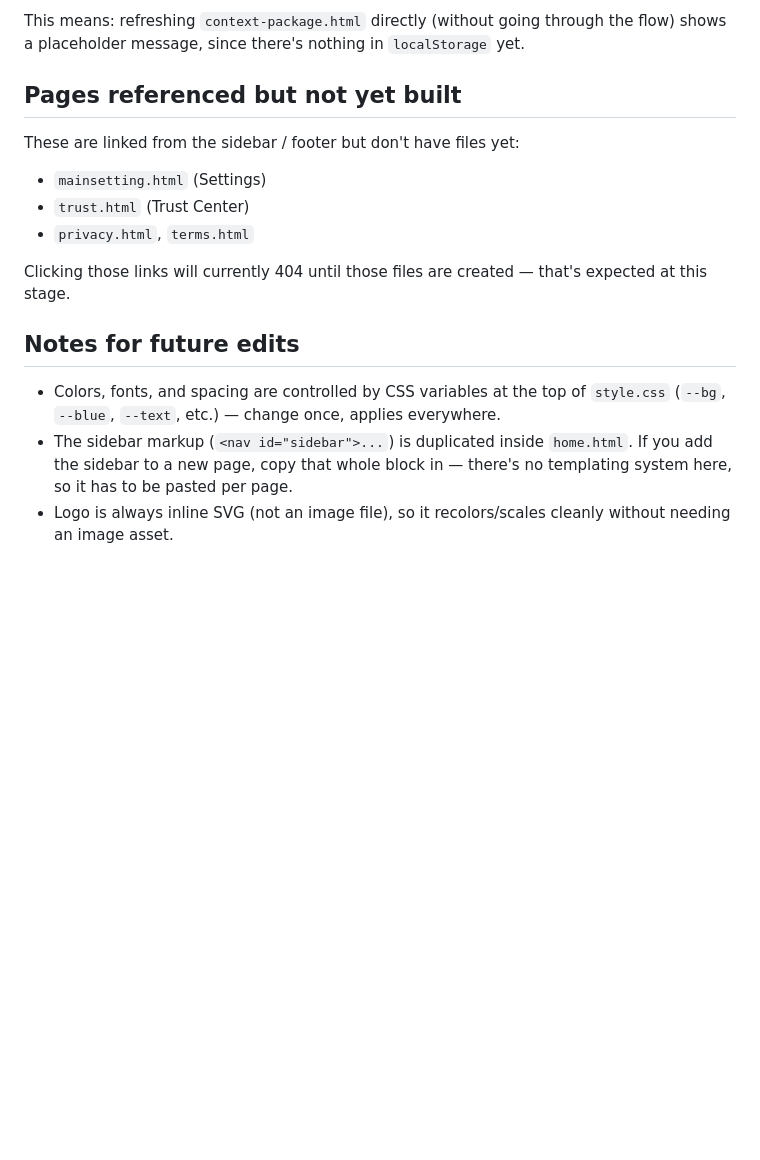
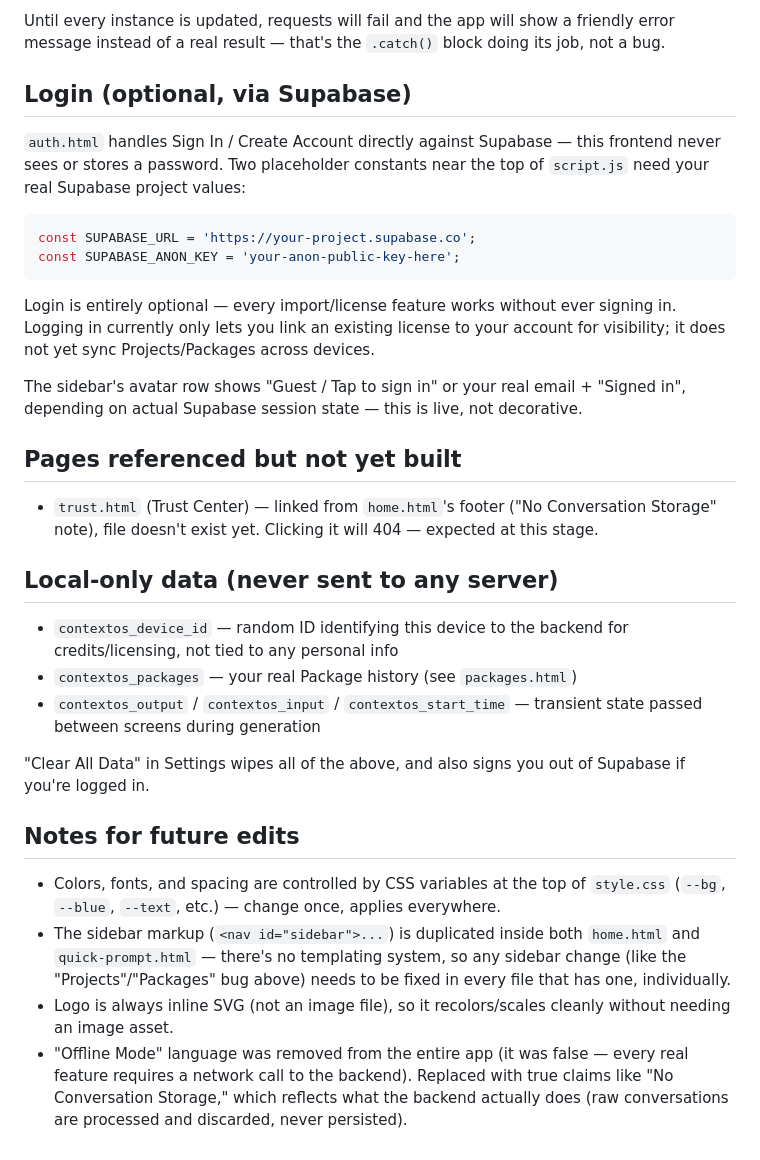
Before and after one commit to Ernest4599/Contextos-frontend, a Markdown page: README.md, the part around one of its changes. Drawn GitHub-style; blank space fills up the shorter version.

````diff
--- a/README.md
+++ b/README.md
@@ -54,25 +62,34 @@ not a bug.
 
-This means: refreshing `context-package.html` directly (without going
-through the flow) shows a placeholder message, since there's nothing in
-`localStorage` yet.
+Until every instance is updated, requests will fail and the app will show a friendly error message instead of a real result — that's the `.catch()` block doing its job, not a bug.
+
+## Login (optional, via Supabase)
+
+`auth.html` handles Sign In / Create Account directly against Supabase — this frontend never sees or stores a password. Two placeholder constants near the top of `script.js` need your real Supabase project values:
+
+```javascript
+const SUPABASE_URL = 'https://your-project.supabase.co';
+const SUPABASE_ANON_KEY = 'your-anon-public-key-here';
+```
+
+Login is entirely optional — every import/license feature works without ever signing in. Logging in currently only lets you link an existing license to your account for visibility; it does not yet sync Projects/Packages across devices.
+
+The sidebar's avatar row shows "Guest / Tap to sign in" or your real email + "Signed in", depending on actual Supabase session state — this is live, not decorative.
 
 ## Pages referenced but not yet built
 
-These are linked from the sidebar / footer but don't have files yet:
-- `mainsetting.html` (Settings)
-- `trust.html` (Trust Center)
-- `privacy.html`, `terms.html`
+- `trust.html` (Trust Center) — linked from `home.html`'s footer ("No Conversation Storage" note), file doesn't exist yet. Clicking it will 404 — expected at this stage.
 
-Clicking those links will currently 404 until those files are created —
-that's expected at this stage.
+## Local-only data (never sent to any server)
+
+- `contextos_device_id` — random ID identifying this device to the backend for credits/licensing, not tied to any personal info
+- `contextos_packages` — your real Package history (see `packages.html`)
+- `contextos_output` / `contextos_input` / `contextos_start_time` — transient state passed between screens during generation
+
+"Clear All Data" in Settings wipes all of the above, and also signs you out of Supabase if you're logged in.
 
 ## Notes for future edits
 
-- Colors, fonts, and spacing are controlled by CSS variables at the top of
-  `style.css` (`--bg`, `--blue`, `--text`, etc.) — change once, applies
-  everywhere.
-- The sidebar markup (`<nav id="sidebar">...`) is duplicated inside
-  `home.html`. If you add the sidebar to a new page, copy that whole block
-  in — there's no templating system here, so it has to be pasted per page.
-- Logo is always inline SVG (not an image file), so it recolors/scales
-  cleanly without needing an image asset.
+- Colors, fonts, and spacing are controlled by CSS variables at the top of `style.css` (`--bg`, `--blue`, `--text`, etc.) — change once, applies everywhere.
+- The sidebar markup (`<nav id="sidebar">...`) is duplicated inside both `home.html` and `quick-prompt.html` — there's no templating system, so any sidebar change (like the "Projects"/"Packages" bug above) needs to be fixed in every file that has one, individually.
+- Logo is always inline SVG (not an image file), so it recolors/scales cleanly without needing an image asset.
+- "Offline Mode" language was removed from the entire app (it was false — every real feature requires a network call to the backend). Replaced with true claims like "No Conversation Storage," which reflects what the backend actually does (raw conversations are processed and discarded, never persisted).
````
Also changed, not shown: other parts of README.md (+40 -32 lines).
